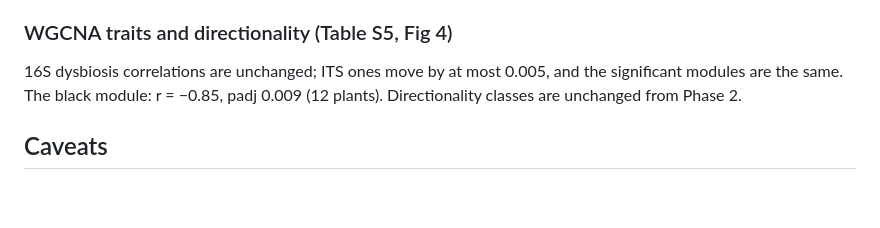
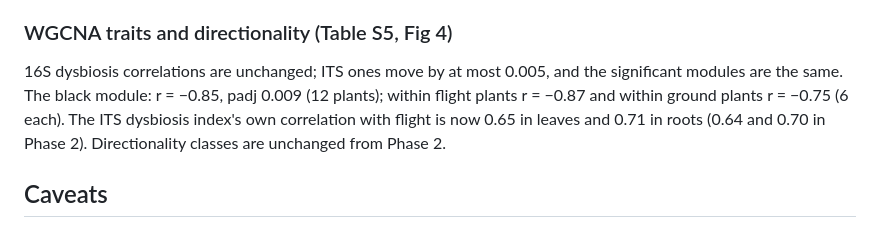
Before and after one commit to dr-richard-barker/veg05-integrated-omics, a Markdown page: microbiome/RERUN_2026-10-15.md, the part around the change. Drawn GitHub-style; blank space fills up the shorter version.

```diff
--- a/microbiome/RERUN_2026-10-15.md
+++ b/microbiome/RERUN_2026-10-15.md
@@ -127,7 +127,9 @@ turquoise (ρ +0.91) modules, and ASV034 with lightcyan (ρ −0.88). 31 pairs i
 ### WGCNA traits and directionality (Table S5, Fig 4)
 
 16S dysbiosis correlations are unchanged; ITS ones move by at most 0.005, and the significant
-modules are the same. The black module: r = −0.85, padj 0.009 (12 plants). Directionality
+modules are the same. The black module: r = −0.85, padj 0.009 (12 plants); within flight plants
+r = −0.87 and within ground plants r = −0.75 (6 each). The ITS dysbiosis index's own correlation
+with flight is now 0.65 in leaves and 0.71 in roots (0.64 and 0.70 in Phase 2). Directionality
 classes are unchanged from Phase 2.
 
 ## Caveats
```
Also changed, not shown: manuscript_draft.md (+1 -1 lines), manuscript_with_figures.md (+1 -1 lines), docs/assets/figures/fig1_study_design.png, figures/fig1_study_design.png, 7 other files.
